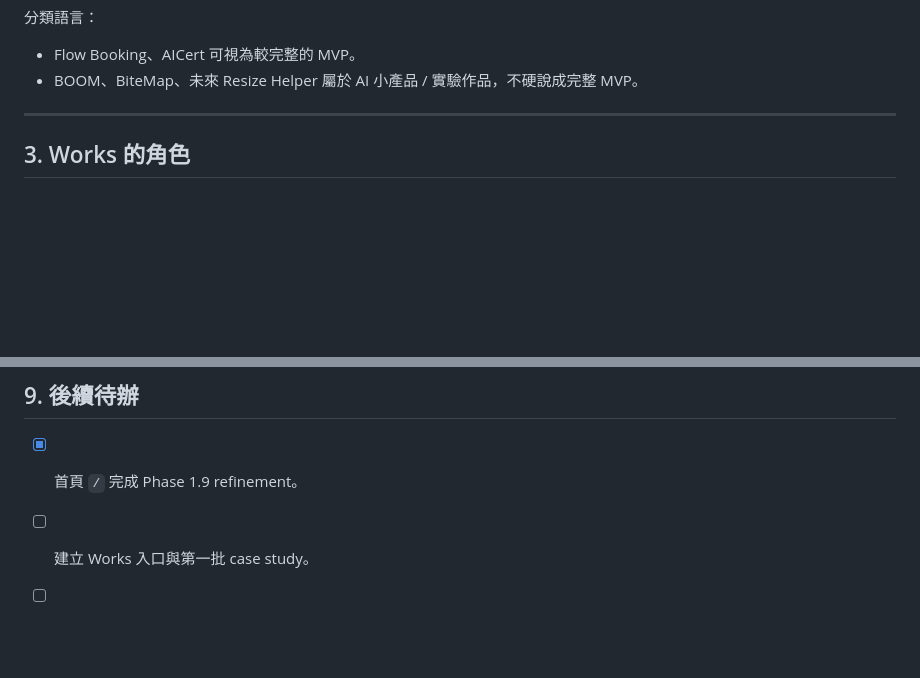
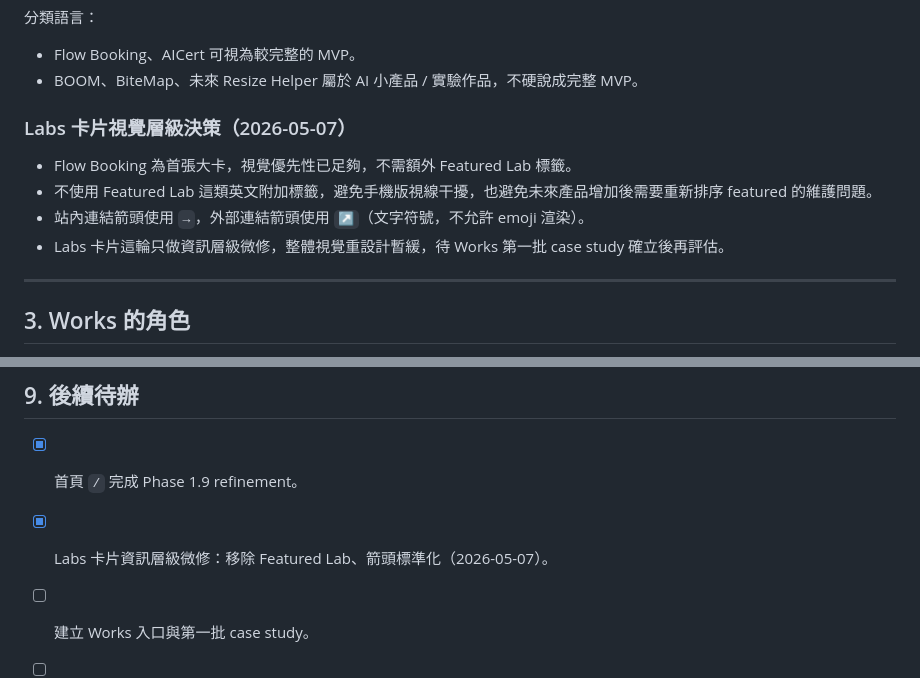
Before and after one commit to sylajj0927/sppfoundry-landing, a Markdown page: docs/planning/SPP_FOUNDRY_CONTENT_STRATEGY_V2.md, 2 parts joined by grey strips. Drawn GitHub-style; blank space fills up the shorter version.

```diff
--- a/docs/planning/SPP_FOUNDRY_CONTENT_STRATEGY_V2.md
+++ b/docs/planning/SPP_FOUNDRY_CONTENT_STRATEGY_V2.md
@@ -45,6 +45,13 @@ Labs 頁面原則：
 
 - Flow Booking、AICert 可視為較完整的 MVP。
 - BOOM、BiteMap、未來 Resize Helper 屬於 AI 小產品 / 實驗作品，不硬說成完整 MVP。
+
+### Labs 卡片視覺層級決策（2026-05-07）
+
+- Flow Booking 為首張大卡，視覺優先性已足夠，不需額外 Featured Lab 標籤。
+- 不使用 Featured Lab 這類英文附加標籤，避免手機版視線干擾，也避免未來產品增加後需要重新排序 featured 的維護問題。
+- 站內連結箭頭使用 `→`，外部連結箭頭使用 `↗`（文字符號，不允許 emoji 渲染）。
+- Labs 卡片這輪只做資訊層級微修，整體視覺重設計暫緩，待 Works 第一批 case study 確立後再評估。
 
 ---
 
@@ -160,6 +167,7 @@ Works：
 ## 9. 後續待辦
 
 - [x] 首頁 `/` 完成 Phase 1.9 refinement。
+- [x] Labs 卡片資訊層級微修：移除 Featured Lab、箭頭標準化（2026-05-07）。
 - [ ] 建立 Works 入口與第一批 case study。
 - [ ] 建立 Flow Booking case study。
 - [ ] 建立 AICert case study。
```
Also changed, not shown: docs/planning/SPP_FOUNDRY_MASTER_PLAN_v2.md (+9 -7 lines), docs/work-logs/WORK_LOG_2026-05-07.md (added, +87 -0 lines).
